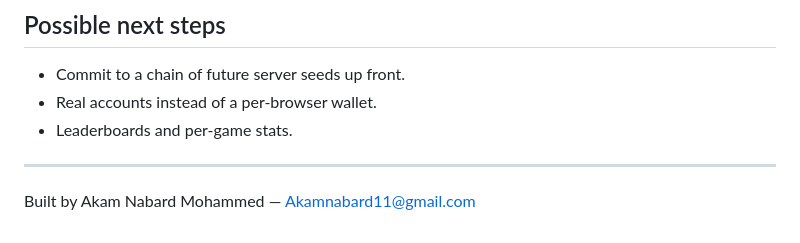
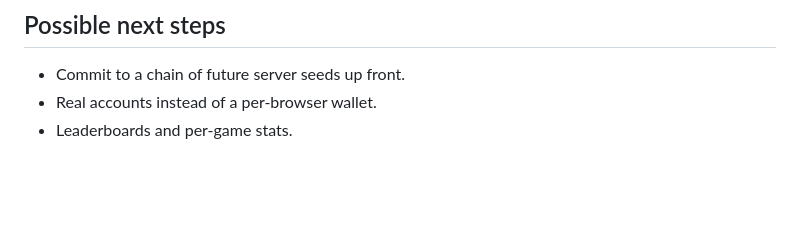
Before and after one commit to Akammina/FairHouse-, a Markdown page: README.md, the part around the change. Rendered like a GitHub page; blank space fills up the shorter version.

Commit message:
Drop author byline from README

```diff
--- a/README.md
+++ b/README.md
@@ -89,7 +89,3 @@ npm test         # unit tests
 - Commit to a chain of future server seeds up front.
 - Real accounts instead of a per-browser wallet.
 - Leaderboards and per-game stats.
-
----
-
-Built by Akam Nabard Mohammed — [Akamnabard11@gmail.com](mailto:Akamnabard11@gmail.com)
```
